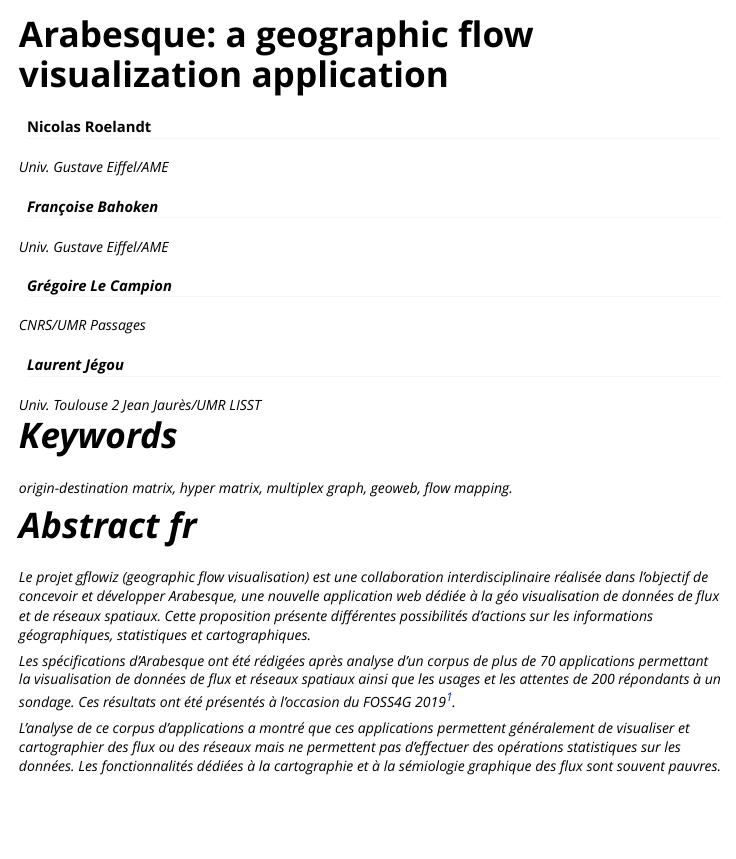
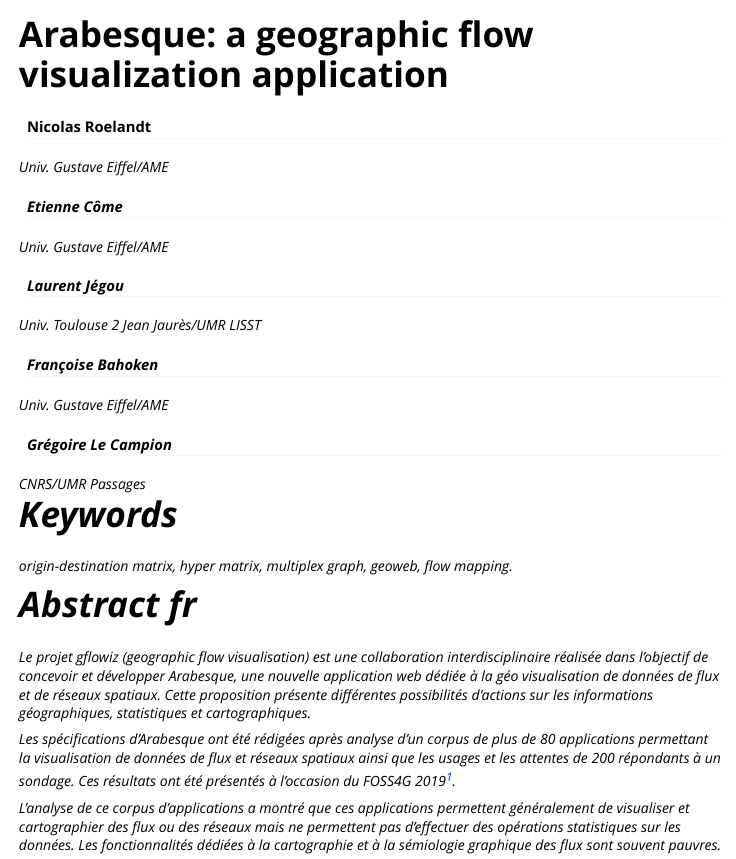
Before and after one commit to gflowiz/article_foss4g2021, an R Markdown document (vignettes/article_FOSS4G2021.Rmd): the page in a window 1100 px wide, from its top. Rendered offline with R 4.5, knitr and Pandoc, with nearby package versions.

Commit message:
add correction from F. Bahoken

````diff
--- a/vignettes/article_FOSS4G2021.Rmd
+++ b/vignettes/article_FOSS4G2021.Rmd
@@ -8,12 +8,14 @@
 author:
 - name: Nicolas Roelandt
   affiliation: Univ. Gustave Eiffel/AME
+- name: Etienne Côme
+  affiliation: Univ. Gustave Eiffel/AME
+- name: Laurent Jégou
+  affiliation: Univ. Toulouse 2 Jean Jaurès/UMR LISST
 - name: Françoise Bahoken
   affiliation: Univ. Gustave Eiffel/AME
 - name: Grégoire Le Campion
   affiliation: CNRS/UMR Passages
-- name: Laurent Jégou
-  affiliation: Univ. Toulouse 2 Jean Jaurès/UMR LISST
 ---
 
 ```{r, include = FALSE}
@@ -54,7 +56,7 @@
 d’actions sur les informations géographiques,
 statistiques et cartographiques.
 
-Les spécifications d'Arabesque ont été rédigées après analyse d'un corpus de plus de 70 applications permettant la visualisation de données de flux et réseaux spatiaux ainsi que les usages et les attentes de 200 répondants à un sondage. Ces résultats ont été présentés à l'occasion du FOSS4G 2019^[https://media.ccc.de/v/bucharest-205-gflowiz-an-open-science-framework-to-analyze-and-geovisualize-networks-and-flow-datasets].
+Les spécifications d'Arabesque ont été rédigées après analyse d'un corpus de plus de 80 applications permettant la visualisation de données de flux et réseaux spatiaux ainsi que les usages et les attentes de 200 répondants à un sondage. Ces résultats ont été présentés à l'occasion du FOSS4G 2019^[https://media.ccc.de/v/bucharest-205-gflowiz-an-open-science-framework-to-analyze-and-geovisualize-networks-and-flow-datasets].
 
 L'analyse de ce corpus d'applications a montré que ces applications permettent généralement de visualiser et cartographier des flux ou des réseaux mais ne permettent pas d'effectuer des opérations statistiques sur les données.
 Les fonctionnalités dédiées à la cartographie et à la sémiologie graphique des flux sont souvent pauvres.
````
